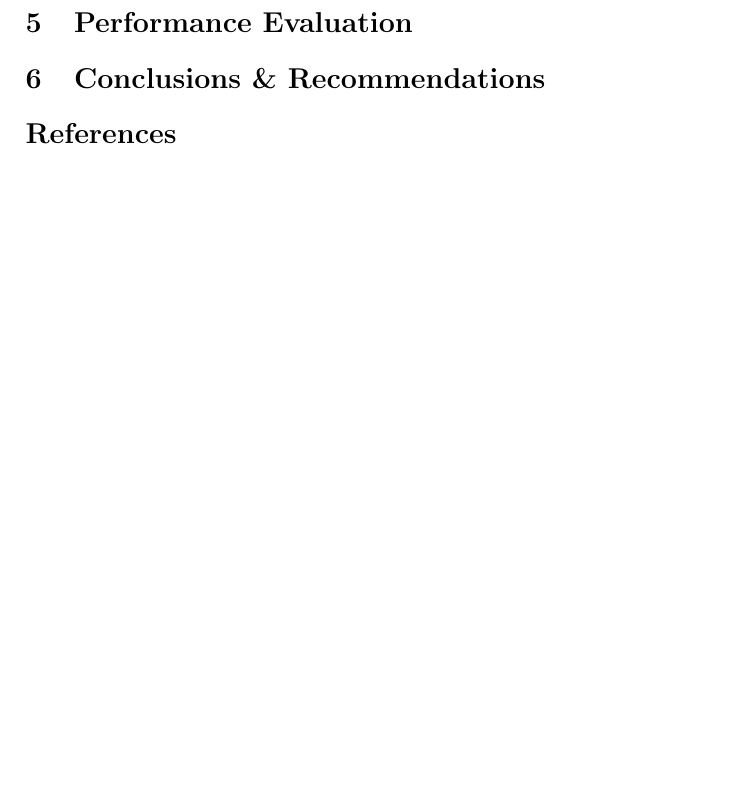
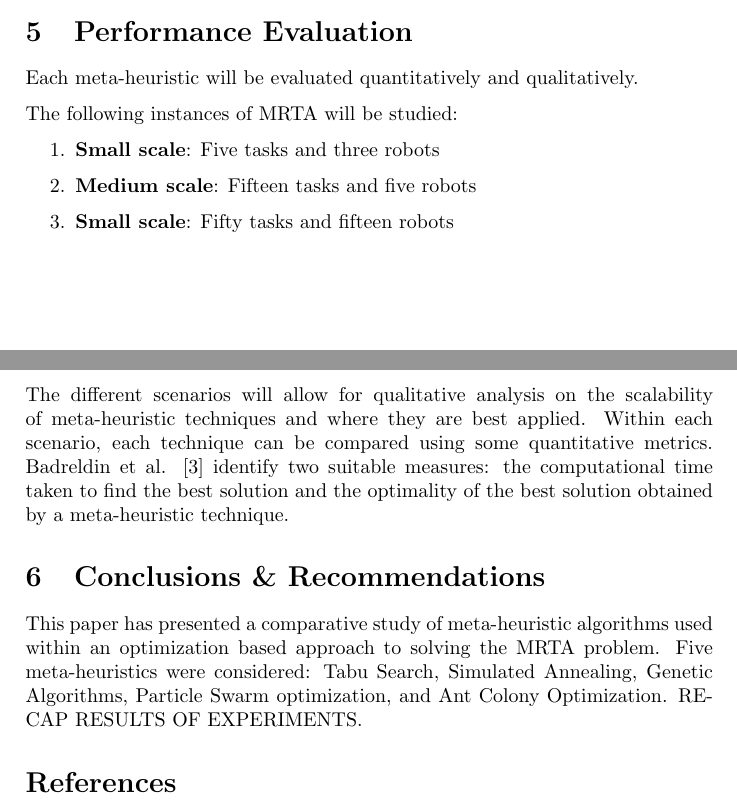
Before and after one commit to lucaswoj/ece457a, a LaTeX document (project/report/report.tex): part of page 14 of 14 before the commit and two parts of pages 13 and 14 of 14 after it, the two joined at a grey line, cut so that both start at the same text, the shorter picture padded with empty space. Compiled offline with pdfLaTeX.

Commit message:
Stubbed out conclusion and performance evaluation.

```diff
--- a/project/report/report.tex
+++ b/project/report/report.tex
@@ -770,8 +765,18 @@ $$
 % quantitatively and qualitatively assess the performance of the developed
 % solution Identify the pros and cons of each method
 
+Each meta-heuristic will be evaluated quantitatively and qualitatively.
+
+The following instances of MRTA will be studied:
+\begin{enumerate}
+\item \textbf{Small scale}: Five tasks and three robots
+\item \textbf{Medium scale}: Fifteen tasks and five robots
+\item \textbf{Small scale}: Fifty tasks and fifteen robots
+\end{enumerate}
+
+The different scenarios will allow for qualitative analysis on the scalability of meta-heuristic techniques and where they are best applied. Within each scenario, each technique can be compared using some quantitative metrics. Badreldin et al. [3] identify two suitable measures: the computational time taken to find the best solution and the optimality of the best solution obtained by a meta-heuristic technique.
+
 \section{Conclusions \& Recommendations}
-
 % Report your observation and interpret obtained results. Briefly explain your
 % research work, and suggest how to improve the implemented solutions
 
@@ -780,6 +785,8 @@ $$
 % the proposed solution? You may organize ideas using lists or numbered points,
 % if appropriate, but avoid making your report into a check-list or a series of
 % encrypted notes.
+
+This paper has presented a comparative study of meta-heuristic algorithms used within an optimization based approach to solving the MRTA problem. Five meta-heuristics were considered: Tabu Search, Simulated Annealing, Genetic Algorithms, Particle Swarm optimization, and Ant Colony Optimization. RECAP RESULTS OF EXPERIMENTS.
 
 \section*{References}
 
```
Also changed, not shown: project/report/report.tex (5 more changed lines).
